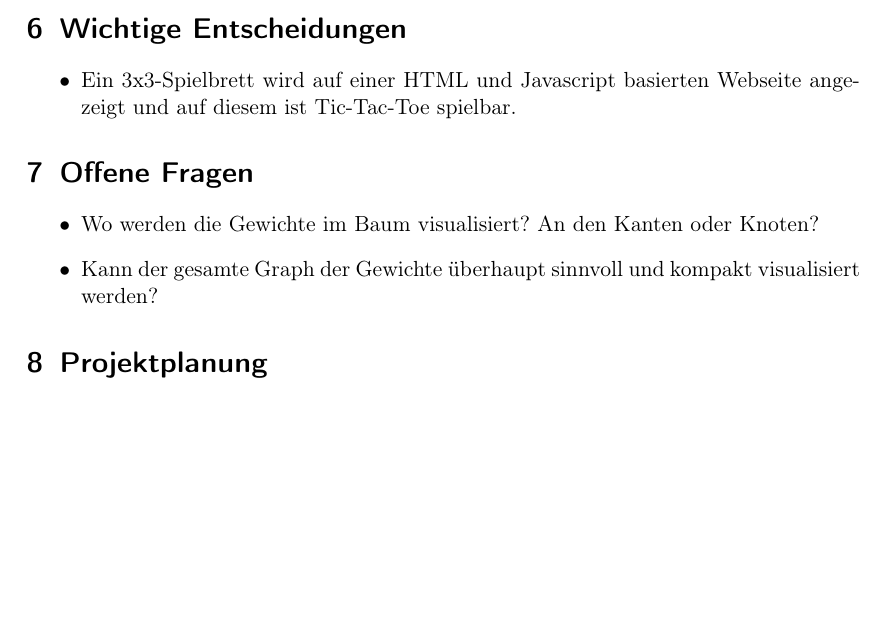
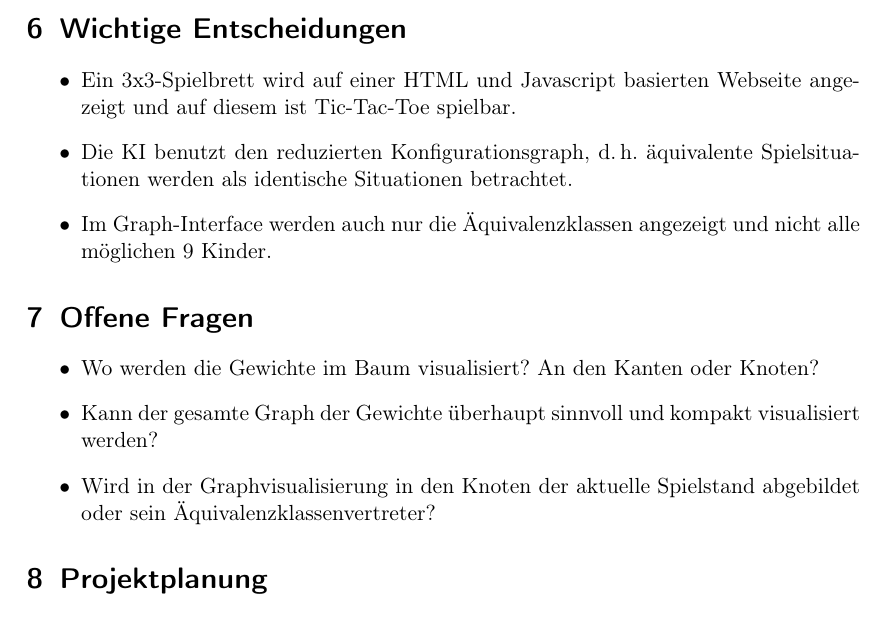
Before and after one commit to idlaviV/TIKTacToe, a LaTeX document (ProductBacklog/productBacklog.tex): part of page 6 of 9 before the commit and part of page 6 of 10 after it, cut so that both start at the same text, the shorter picture padded with empty space. Compiled offline with pdfLaTeX.

Commit message:
Entscheidungen zu ÄKlassen in PBlog eingefügt

```diff
--- a/ProductBacklog/productBacklog.tex
+++ b/ProductBacklog/productBacklog.tex
@@ -157,13 +157,16 @@ Wir vereinbaren die folgenden Regeln für unsere Zusammenarbeit:
 
 \section{Wichtige Entscheidungen}
 \begin{itemize}
-\item Ein 3x3-Spielbrett wird auf einer HTML und Javascript basierten Webseite angezeigt und auf diesem ist Tic-Tac-Toe spielbar.
+	\item Ein 3x3-Spielbrett wird auf einer HTML und Javascript basierten Webseite angezeigt und auf diesem ist Tic-Tac-Toe spielbar.
+	\item Die KI benutzt den reduzierten Konfigurationsgraph, d.\,h.\ äquivalente Spielsituationen werden als identische Situationen betrachtet.
+	\item Im Graph-Interface werden auch nur die Äquivalenzklassen angezeigt und nicht alle möglichen 9 Kinder.
 \end{itemize}
 
 \section{Offene Fragen}
 \begin{itemize}
 	\item Wo werden die Gewichte im Baum visualisiert? An den Kanten oder Knoten?
 	\item Kann der gesamte Graph der Gewichte überhaupt sinnvoll und kompakt visualisiert werden?
+	\item Wird in der Graphvisualisierung in den Knoten der aktuelle Spielstand abgebildet oder sein Äquivalenzklassenvertreter?
 \end{itemize}
 
 
```
